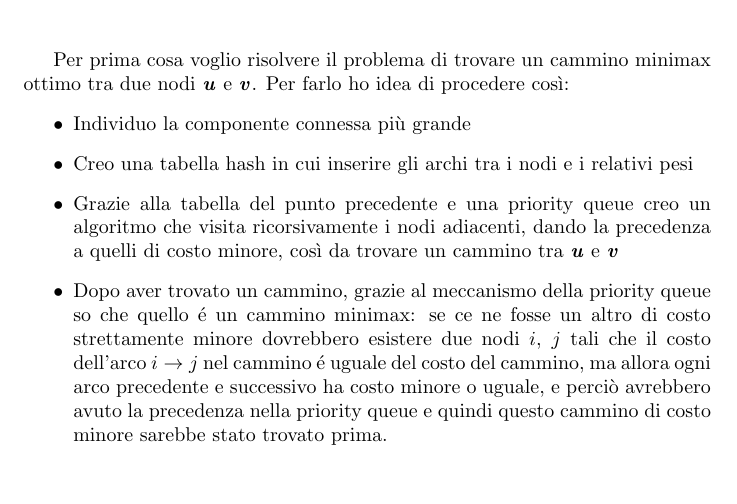
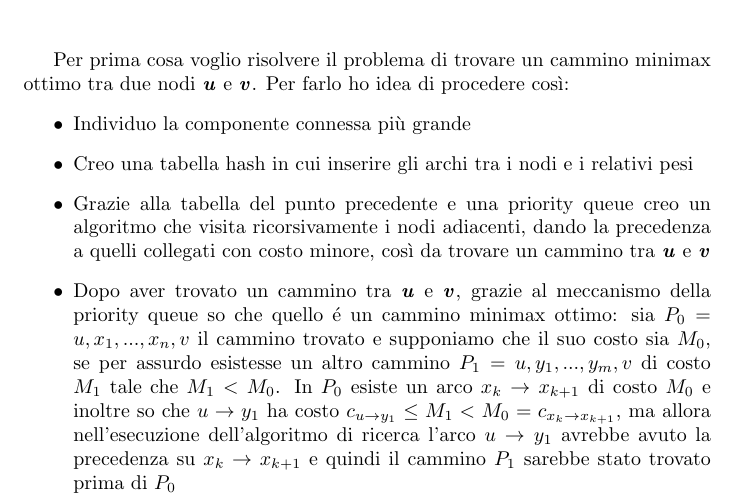
Before and after one commit to vmellone1-lab/Progetto-algoritmi-e-strutture-dati-2026, a LaTeX document (Descrizione progetto/descrizione progetto.tex): part of the page, cut so that both start at the same text, the shorter picture padded with empty space. Compiled offline with pdfLaTeX.

Commit message:
nuova descrizione

```diff
--- a/Descrizione progetto/descrizione progetto.tex
+++ b/Descrizione progetto/descrizione progetto.tex
@@ -16,15 +16,19 @@ Per farlo ho idea di procedere così:
     \item Creo una tabella hash in cui inserire gli archi tra i nodi e i relativi pesi
     \item Grazie alla tabella del punto precedente e una priority queue
             creo un algoritmo che visita ricorsivamente i nodi adiacenti, dando la
-            precedenza a quelli di costo minore, così da trovare
+            precedenza a quelli collegati con costo minore, così da trovare
             un cammino tra \textbf{\textit{u}} e \textbf{\textit{v}}
-    \item Dopo aver trovato un cammino, grazie al meccanismo della priority
-            queue so che quello é un cammino minimax: se ce ne fosse un altro
-            di costo strettamente minore dovrebbero esistere due nodi $i$, $j$
-            tali che il costo dell'arco $i \to j$ nel cammino é uguale del costo
-            del cammino, ma allora ogni arco precedente e successivo ha costo minore
-            o uguale, e perciò avrebbero avuto la precedenza nella priority queue
-            e quindi questo cammino di costo minore sarebbe stato trovato prima.
+    \item Dopo aver trovato un cammino tra \textbf{\textit{u}} e \textbf{\textit{v}}, grazie al meccanismo della priority
+            queue so che quello é un cammino minimax ottimo: sia $P_0 = u, x_1, ..., x_{n}, v$
+            il cammino trovato e supponiamo che il suo costo sia $M_{0}$,
+            se per assurdo esistesse un altro cammino $P_1 = u, y_1,...,y_{m},v$ di costo
+            $M_1$ tale che $M_1 < M_0$. In $P_0$ esiste un arco $x_k \to x_{k+1}$
+            di costo $M_0$ e inoltre so che $u \to y_{1}$ ha costo $c_{u \to y_{1}} \leq M_1 < M_{0} = c_{x_k \to x_{k+1}} $,
+            ma allora nell'esecuzione dell'algoritmo di ricerca l'arco
+            $u \to y_1$ avrebbe avuto la precedenza su $x_k \to x_{k+1}$ e quindi
+            il cammino $P_1$ sarebbe stato trovato prima di $P_0$
+
+
 \end{itemize}
 
 \end{document}
```
Also changed, not shown: Descrizione progetto/descrizione progetto.pdf, 4 other files.
